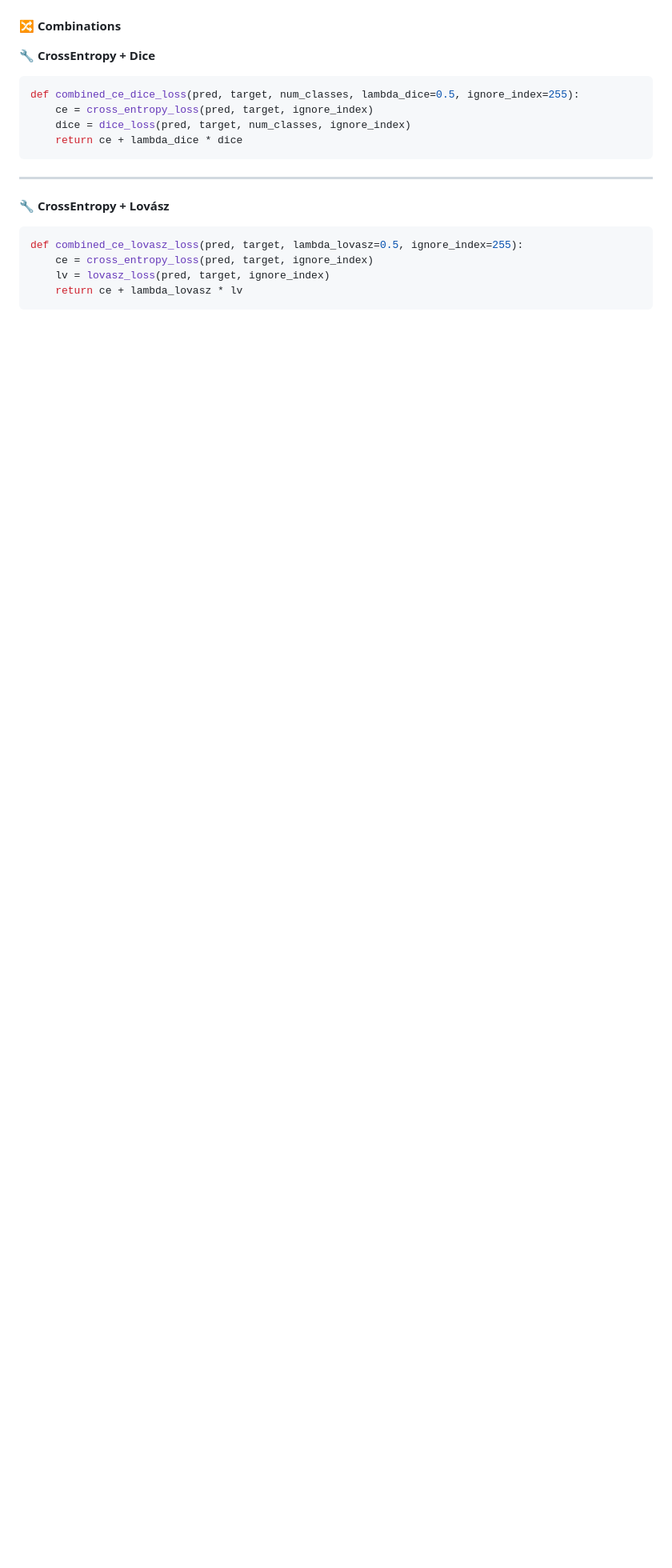
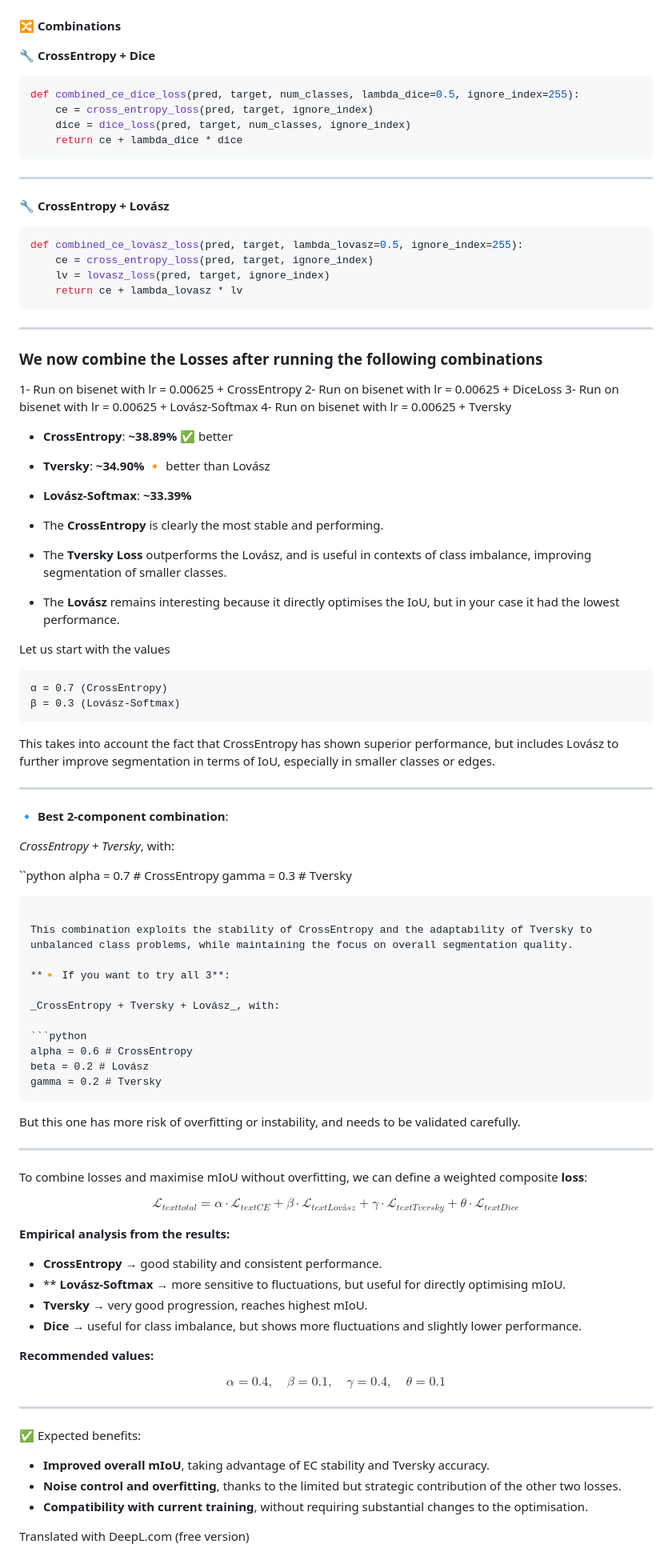
Before and after one commit to elisabettaroviera/MLDL-Project, a Markdown page: read_me/README_bisenet_betta.md, the part around the change. Shown: that part at 80% size. Rendered like a GitHub page; blank space fills up the shorter version.

Commit message:
combination of loss

````diff
--- a/read_me/README_bisenet_betta.md
+++ b/read_me/README_bisenet_betta.md
@@ -175,3 +175,85 @@ def combined_ce_lovasz_loss(pred, target, lambda_lovasz=0.5, ignore_index=255):
     lv = lovasz_loss(pred, target, ignore_index)
     return ce + lambda_lovasz * lv
 ```
+
+---
+### We now combine the Losses after running the following combinations
+
+1- Run on bisenet with lr = 0.00625 + CrossEntropy
+2- Run on bisenet with lr = 0.00625 + DiceLoss
+3- Run on bisenet with lr = 0.00625 + Lovász-Softmax
+4- Run on bisenet with lr = 0.00625 + Tversky
+
+
+* **CrossEntropy**: **\~38.89%** ✅ better
+* **Tversky**: **\~34.90%** 🔸 better than Lovász
+* **Lovász-Softmax**: **\~33.39%**
+
+* The **CrossEntropy** is clearly the most stable and performing.
+* The **Tversky Loss** outperforms the Lovász, and is useful in contexts of class imbalance, improving segmentation of smaller classes.
+* The **Lovász** remains interesting because it directly optimises the IoU, but in your case it had the lowest performance.
+
+Let us start with the values
+```
+α = 0.7 (CrossEntropy)
+β = 0.3 (Lovász-Softmax)
+```
+
+This takes into account the fact that CrossEntropy has shown superior performance, but includes Lovász to further improve segmentation in terms of IoU, especially in smaller classes or edges.
+
+---
+**🔹 Best 2-component combination**:
+
+_CrossEntropy + Tversky_, with:
+
+``python
+alpha = 0.7 # CrossEntropy
+gamma = 0.3 # Tversky
+```
+
+This combination exploits the stability of CrossEntropy and the adaptability of Tversky to unbalanced class problems, while maintaining the focus on overall segmentation quality.
+
+**🔸 If you want to try all 3**:
+
+_CrossEntropy + Tversky + Lovász_, with:
+
+```python
+alpha = 0.6 # CrossEntropy
+beta = 0.2 # Lovász
+gamma = 0.2 # Tversky
+```
+But this one has more risk of overfitting or instability, and needs to be validated carefully.
+
+---
+
+To combine losses and maximise mIoU without overfitting, we can define a weighted composite **loss**:
+
+$$
+\mathcal{L}_{text{total}} = \alpha \cdot \mathcal{L}_{text{CE}} + \beta \cdot \mathcal{L}_{text{Lovász}} + \gamma \cdot \mathcal{L}_{text{Tversky}} + \theta \cdot \mathcal{L}_{text{Dice}}
+$$
+
+**Empirical analysis from the results:**
+
+* **CrossEntropy** → good stability and consistent performance.
+* ** **Lovász-Softmax** → more sensitive to fluctuations, but useful for directly optimising mIoU.
+* **Tversky** → very good progression, reaches highest mIoU.
+* **Dice** → useful for class imbalance, but shows more fluctuations and slightly lower performance.
+
+**Recommended values:**
+
+$$
+\boxed{
+\alpha = 0.4,\quad \beta = 0.1,\quad \gamma = 0.4,\quad \theta = 0.1
+}
+$$
+
+---
+ ✅ Expected benefits:
+
+* **Improved overall mIoU**, taking advantage of EC stability and Tversky accuracy.
+* **Noise control and overfitting**, thanks to the limited but strategic contribution of the other two losses.
+* **Compatibility with current training**, without requiring substantial changes to the optimisation.
+
+
+
+Translated with DeepL.com (free version)
````
